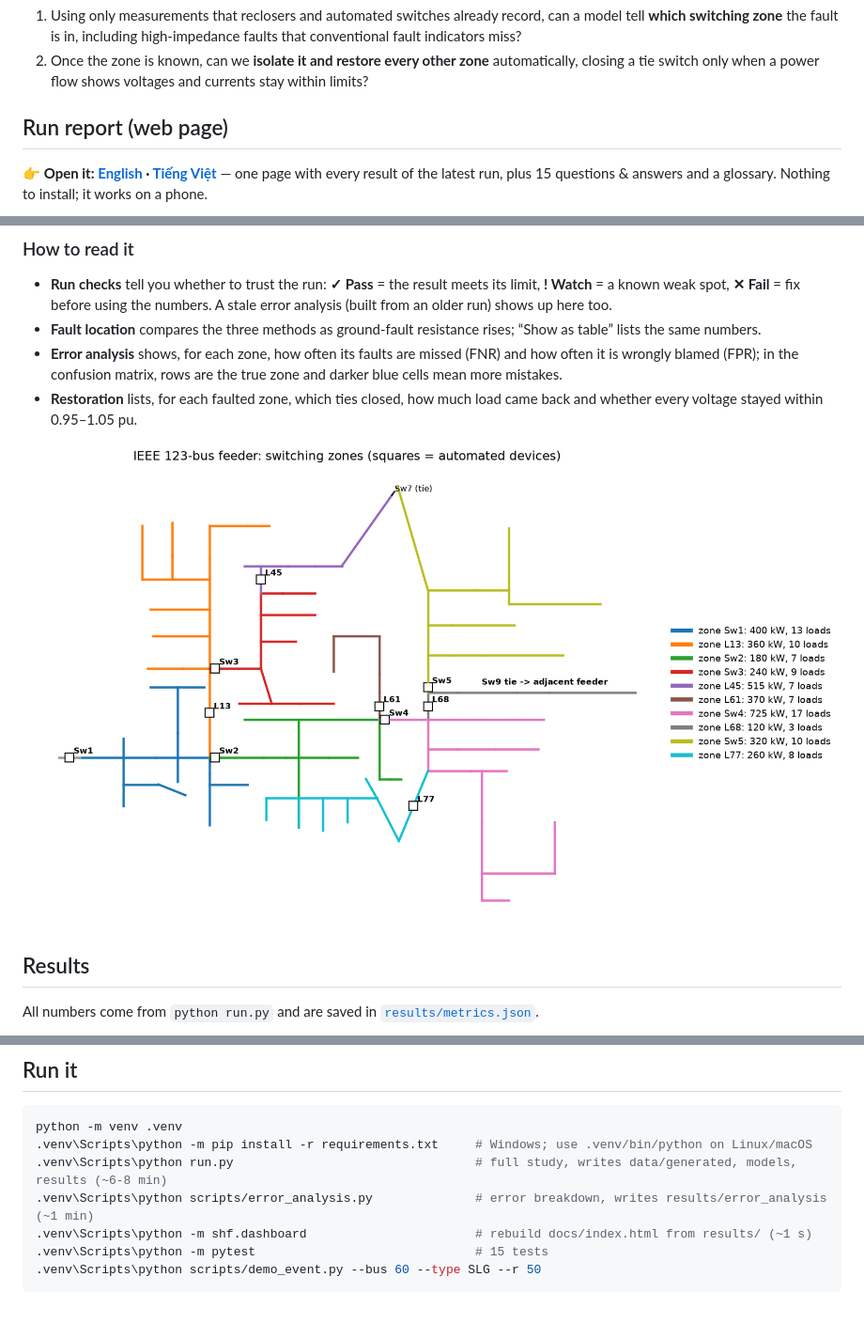
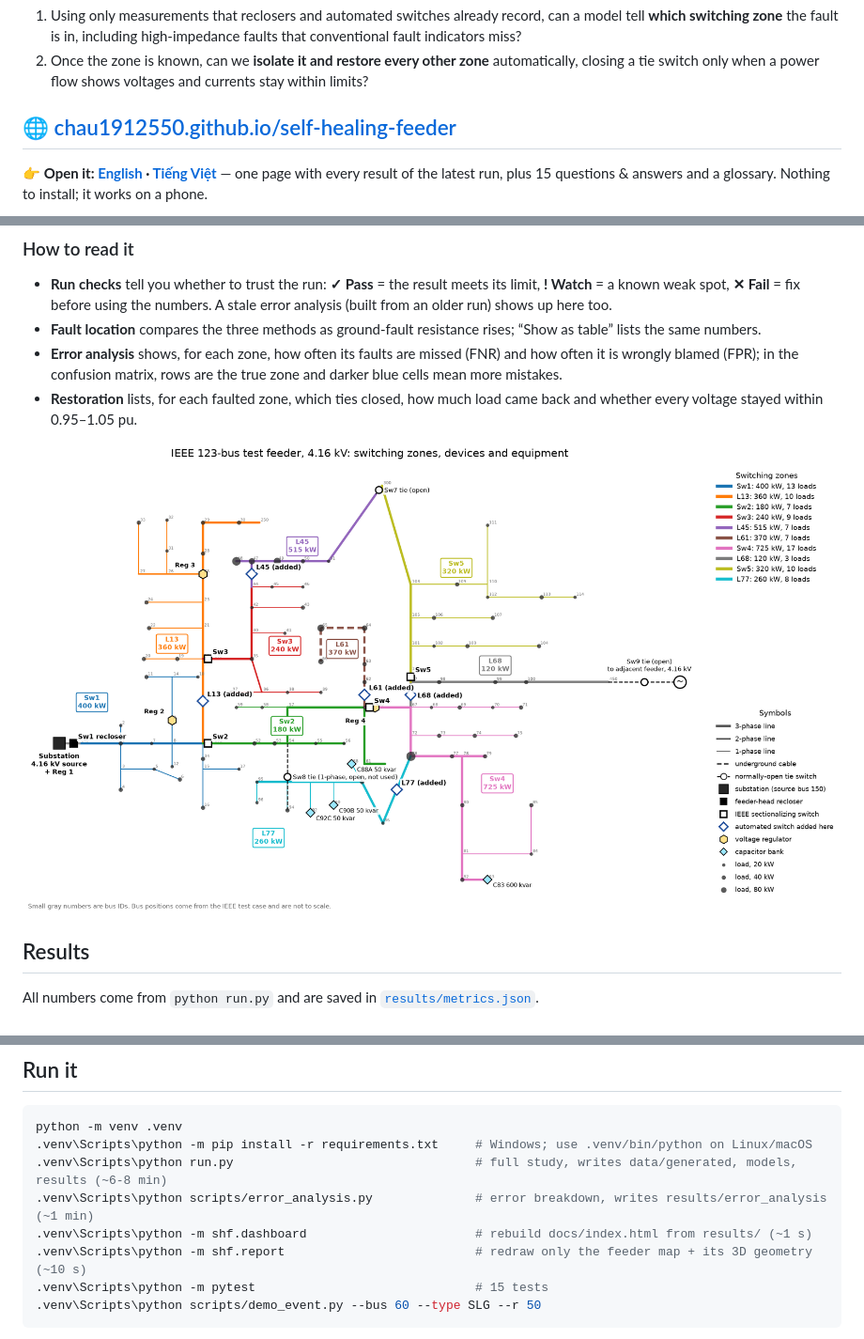
Before and after one commit to chau1912550/self-healing-feeder, a Markdown page: README.md, 3 parts joined by grey strips. Shown at 94% size. GitHub-like rendering; pictures changed too: results/figures/feeder_zones.png; blank space fills up the shorter version.

````diff
--- a/README.md
+++ b/README.md
@@ -7,7 +7,7 @@ When the feeder-head recloser locks out, a crew without fault location has to pa
 1. Using only measurements that reclosers and automated switches already record, can a model tell **which switching zone** the fault is in, including high-impedance faults that conventional fault indicators miss?
 2. Once the zone is known, can we **isolate it and restore every other zone** automatically, closing a tie switch only when a power flow shows voltages and currents stay within limits?
 
-## Run report (web page)
+## 🌐 [chau1912550.github.io/self-healing-feeder](https://chau1912550.github.io/self-healing-feeder/)
 
 **👉 Open it: [English](https://chau1912550.github.io/self-healing-feeder/?lang=en) · [Tiếng Việt](https://chau1912550.github.io/self-healing-feeder/?lang=vi)** — one page with every result of the latest run, plus 15 questions & answers and a glossary. Nothing to install; it works on a phone.
 
@@ -163,6 +163,7 @@ python -m venv .venv
 .venv\Scripts\python run.py                                 # full study, writes data/generated, models, results (~6-8 min)
 .venv\Scripts\python scripts/error_analysis.py              # error breakdown, writes results/error_analysis (~1 min)
 .venv\Scripts\python -m shf.dashboard                       # rebuild docs/index.html from results/ (~1 s)
+.venv\Scripts\python -m shf.report                          # redraw only the feeder map + its 3D geometry (~10 s)
 .venv\Scripts\python -m pytest                              # 15 tests
 .venv\Scripts\python scripts/demo_event.py --bus 60 --type SLG --r 50
 ```
````
Also changed, not shown: 5 other files.
